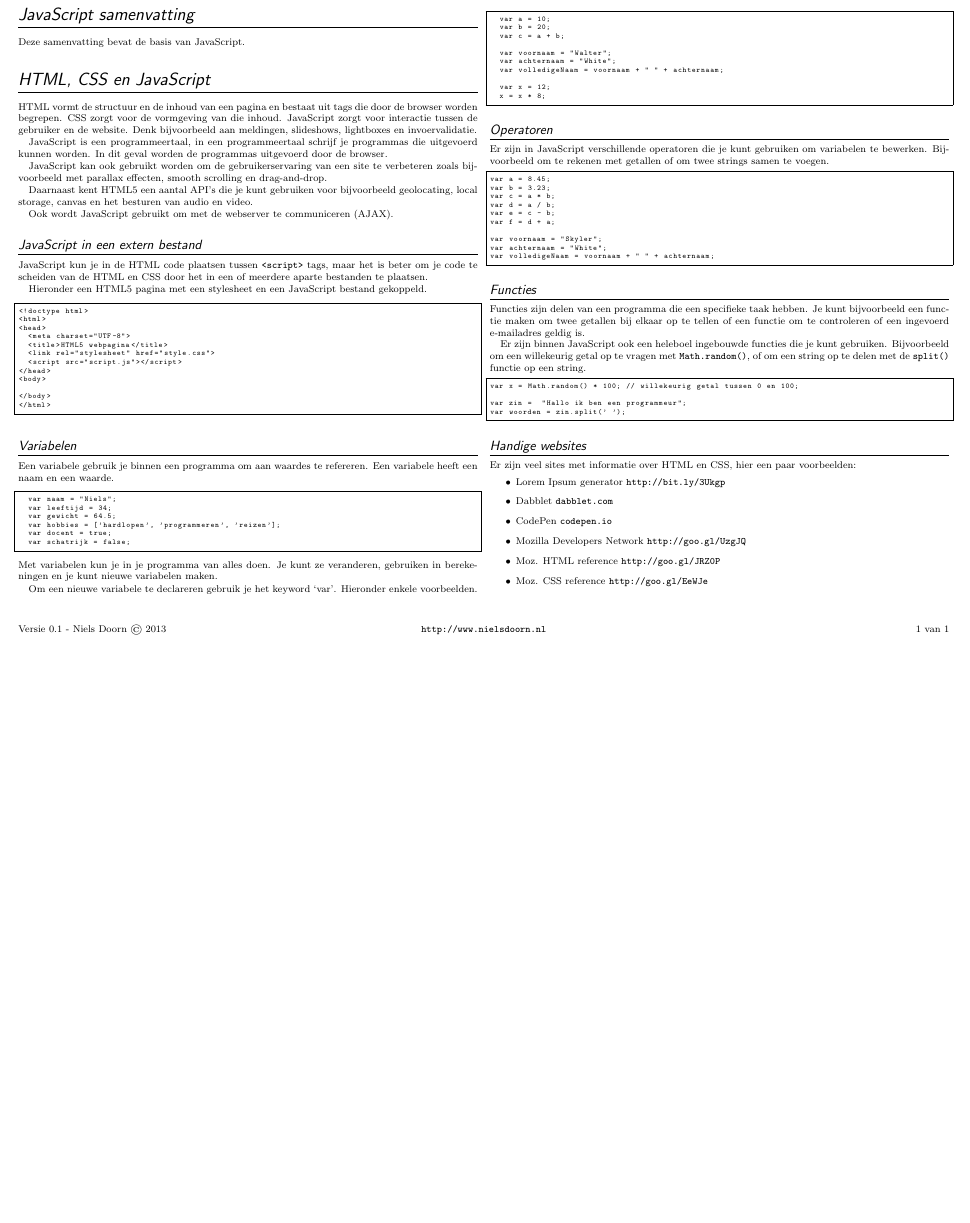
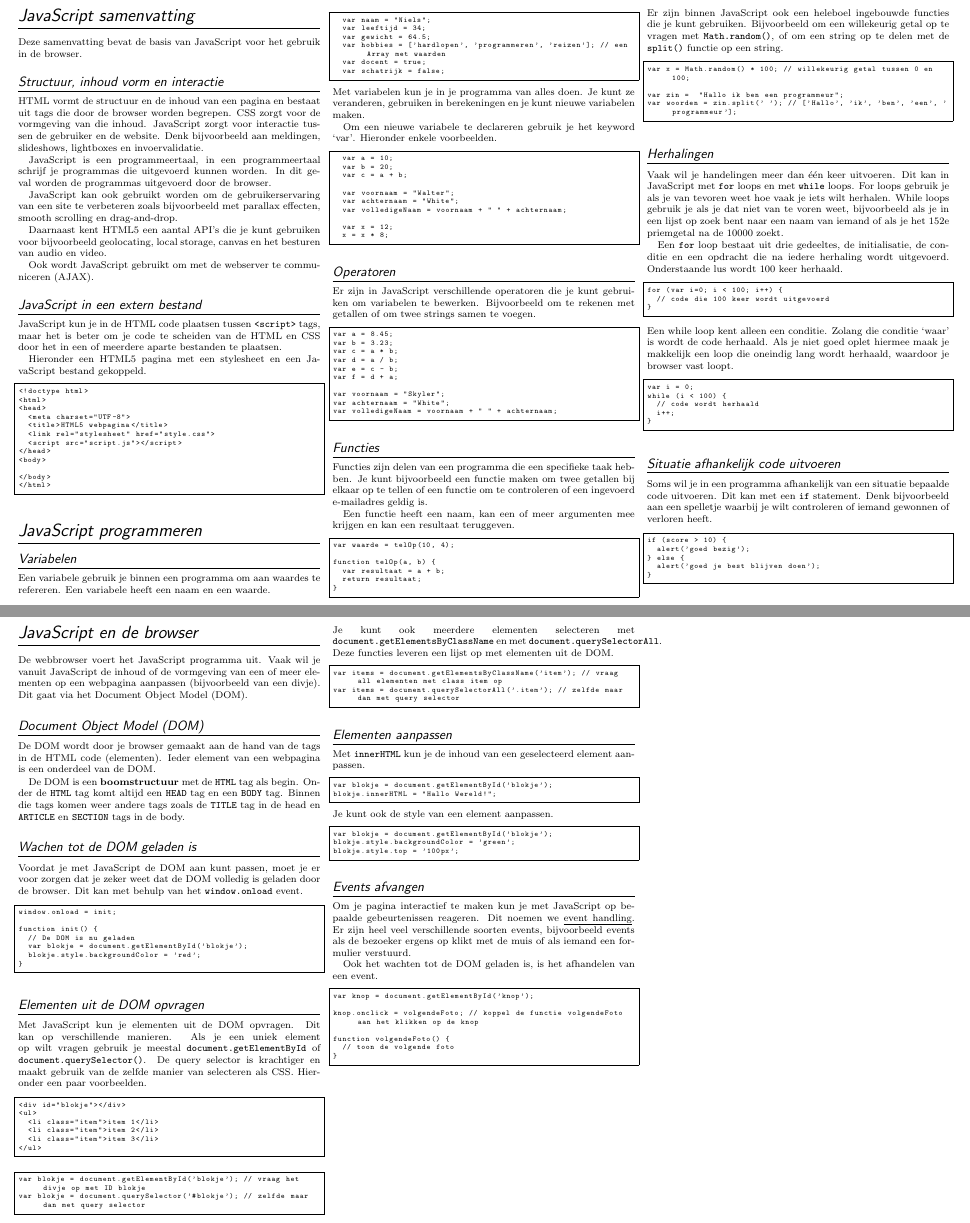
Before and after one commit to nielsdoorn/javascriptsamenvatting, a LaTeX document (JavaScript.tex): part of the page before the commit and two parts of pages 1 and 2 of 2 after it, the two joined at a grey line, cut so that both start at the same text, the shorter picture padded with empty space. The pictures show the PDF file JavaScript.pdf that the author committed with the source.

Commit message:
basis staat er in

```diff
--- a/JavaScript.tex
+++ b/JavaScript.tex
@@ -178,12 +178,12 @@
 \DeclareGraphicsExtensions{.eps, .jpg}
 \fi
 
-\begin{multicols*}{2}
+\begin{multicols*}{3}
 
 \section*{JavaScript samenvatting}
-Deze samenvatting bevat de basis van JavaScript.
+Deze samenvatting bevat de basis van JavaScript voor het gebruik in de browser.
 
-\section*{HTML, CSS en JavaScript}
+\subsection*{Structuur, inhoud vorm en interactie}
 HTML vormt de structuur en de inhoud van een pagina en bestaat uit tags die door de browser worden begrepen. CSS zorgt voor de vormgeving van die inhoud. JavaScript zorgt voor interactie tussen de gebruiker en de website. Denk bijvoorbeeld aan meldingen, slideshows, lightboxes en invoervalidatie.
 
 JavaScript is een programmeertaal, in een programmeertaal schrijf je programmas die uitgevoerd kunnen worden. In dit geval worden de programmas uitgevoerd door de browser.
@@ -204,12 +204,11 @@ Hieronder een HTML5 pagina met een stylesheet en een JavaScript bestand gekoppel
 
 \subsection*{Variabelen}
 Een variabele gebruik je binnen een programma om aan waardes te refereren. Een variabele heeft een naam en een waarde.
-
 \begin{lstlisting}[language=javascript]
 	var naam = "Niels";
 	var leeftijd = 34;
 	var gewicht = 64.5;
-	var hobbies = ['hardlopen', 'programmeren', 'reizen'];
+	var hobbies = ['hardlopen', 'programmeren', 'reizen']; // een Array met waarden
 	var docent = true;
 	var schatrijk = false;
 \end{lstlisting}
@@ -250,27 +247,126 @@ var volledigeNaam = voornaam + " " + achternaam;
 \subsection*{Functies}
 Functies zijn delen van een programma die een specifieke taak hebben. Je kunt bijvoorbeeld een functie maken om twee getallen bij elkaar op te tellen of een functie om te controleren of een ingevoerd e-mailadres geldig is.
 
-Er zijn binnen JavaScript ook een heleboel ingebouwde functies die je kunt gebruiken. Bijvoorbeeld om een willekeurig getal op te vragen met \texttt{Math.random()}, of om een string op te delen met de \texttt{split()} functie op een string.
+Een functie heeft een naam, kan een of meer argumenten mee krijgen en kan een resultaat teruggeven.
+\begin{lstlisting}[language=javascript]
+var waarde = telOp(10, 4);
+
+function telOp(a, b) {
+	var resultaat = a + b;
+	return resultaat;
+}
+\end{lstlisting}
+\noindent Er zijn binnen JavaScript ook een heleboel ingebouwde functies die je kunt gebruiken. Bijvoorbeeld om een willekeurig getal op te vragen met \texttt{Math.random()}, of om een string op te delen met de \texttt{split()} functie op een string.
 
 \begin{lstlisting}[language=javascript]
 var x = Math.random() * 100; // willekeurig getal tussen 0 en 100;
 
 var zin =  "Hallo ik ben een programmeur";
-var woorden = zin.split(' ');
+var woorden = zin.split(' '); // ['Hallo', 'ik', 'ben', 'een', 'programmeur'];
 \end{lstlisting}
 
-\section*{JavaScript en de DOM}
+\subsection*{Herhalingen}
+Vaak wil je handelingen meer dan \'e\'en keer uitvoeren. Dit kan in JavaScript met \texttt{for} loops en met \texttt{while} loops. For loops gebruik je als je van tevoren weet hoe vaak je iets wilt herhalen. While loops gebruik je als je dat niet van te voren weet, bijvoorbeeld als je in een lijst op zoek bent naar een naam van iemand of als je het 152e priemgetal na de 10000 zoekt.
 
+Een \texttt{for} loop bestaat uit drie gedeeltes, de initialisatie, de conditie en een opdracht die na iedere herhaling wordt uitgevoerd. Onderstaande lus wordt 100 keer herhaald.
 
-\subsection*{Handige websites}
-Er zijn veel sites met informatie over JavaScript, hier een paar voorbeelden:
-\begin{itemize}
-	\item Dabblet \url{dabblet.com}
-	\item CodePen \url{codepen.io}
-	\item Mozilla Developers Network \url{http://goo.gl/UzgJQ}
-	\item Codeacademy \url{codeacademy.com}
-	\item Code avengers \url{codeavengers.com}
-\end{itemize}
+\begin{lstlisting}[language=javascript]
+for (var i=0; i < 100; i++) {
+	// code die 100 keer wordt uitgevoerd
+}
+\end{lstlisting}
+
+\noindent Een while loop kent alleen een conditie. Zolang die conditie `waar' is wordt de code herhaald. Als je niet goed oplet hiermee maak je makkelijk een loop die oneindig lang wordt herhaald, waardoor je browser vast loopt.
+
+\begin{lstlisting}[language=javascript]
+var i = 0;
+while (i < 100) {
+	// code wordt herhaald
+	i++;
+}
+\end{lstlisting}
+
+\subsection*{Situatie afhankelijk code uitvoeren}
+Soms wil je in een programma afhankelijk van een situatie bepaalde code uitvoeren. Dit kan met een \texttt{if} statement. Denk bijvoorbeeld aan een spelletje waarbij je wilt controleren of iemand gewonnen of verloren heeft.
+\begin{lstlisting}[language=javascript]
+if (score > 10) {
+	alert('goed bezig');
+} else {
+	alert('goed je best blijven doen');
+}
+\end{lstlisting}
+
+\section*{JavaScript en de browser}
+De webbrowser voert het JavaScript programma uit. Vaak wil je vanuit JavaScript de inhoud of de vormgeving van een of meer elementen op een webpagina aanpassen (bijvoorbeeld van een divje). Dit gaat via het Document Object Model (DOM).
+
+\subsection*{Document Object Model (DOM)}
+De DOM wordt door je browser gemaakt aan de hand van de tags in de HTML code (elementen). Ieder element van een webpagina is een onderdeel van de DOM.
+
+De DOM is een \textbf{boomstructuur} met de \texttt{HTML} tag als begin. Onder de \texttt{HTML} tag komt altijd een \texttt{HEAD} tag en een \texttt{BODY} tag. Binnen die tags komen weer andere tags zoals de \texttt{TITLE} tag in de head en \texttt{ARTICLE} en \texttt{SECTION} tags in de body.
+
+\subsection*{Wachen tot de DOM geladen is}
+Voordat je met JavaScript de DOM aan kunt passen, moet je er voor zorgen dat je zeker weet dat de DOM volledig is geladen door de browser. Dit kan met behulp van het \texttt{window.onload} event.
+\begin{lstlisting}[language=javascript]
+window.onload = init;
+
+function init() {
+	// De DOM is nu geladen
+	var blokje = document.getElementById('blokje');
+	blokje.style.backgroundColor = 'red';
+}
+\end{lstlisting}
+
+\subsection*{Elementen uit de DOM opvragen}
+Met JavaScript kun je elementen uit de DOM opvragen. Dit kan op verschillende manieren. Als je een uniek element op wilt vragen gebruik je meestal \texttt{document.getElementById} of \texttt{document.querySelector()}. De query selector is krachtiger en maakt gebruik van de zelfde manier van selecteren als CSS. Hieronder een paar voorbeelden.
+
+\begin{lstlisting}[language=HTML]
+<div id="blokje"></div>
+<ul>
+	<li class="item">item 1</li>
+	<li class="item">item 2</li>
+	<li class="item">item 3</li>
+</ul>
+\end{lstlisting}
+
+\begin{lstlisting}[language=javascript]
+var blokje = document.getElementById('blokje'); // vraag het divje op met ID blokje
+var blokje = document.querySelector('#blokje'); // zelfde maar dan met query selector
+\end{lstlisting}
+
+\noindent Je kunt ook meerdere elementen selecteren met \texttt{document.getElementsByClassName} en met \texttt{document.querySelectorAll}. Deze functies leveren een lijst op met elementen uit de DOM.
+
+\begin{lstlisting}[language=javascript]
+var items = document.getElementsByClassName('item'); // vraag all elementen met class item op
+var items = document.querySelectorAll('.item'); // zelfde maar dan met query selector
+\end{lstlisting}
+
+\subsection*{Elementen aanpassen}
+Met \texttt{innerHTML} kun je de inhoud van een geselecteerd element aanpassen.
+\begin{lstlisting}[language=javascript]
+var blokje = document.getElementById('blokje');
+blokje.innerHTML = "Hallo Wereld!";
+\end{lstlisting}
+\noindent Je kunt ook de style van een element aanpassen.
+\begin{lstlisting}[language=javascript]
+var blokje = document.getElementById('blokje');
+blokje.style.backgroundColor = 'green';
+blokje.style.top = '100px';
+\end{lstlisting}
+
+\subsection*{Events afvangen}
+Om je pagina interactief te maken kun je met JavaScript op bepaalde gebeurtenissen reageren. Dit noemen we \emph{event handling}. Er zijn heel veel verschillende soorten events, bijvoorbeeld events als de bezoeker ergens op klikt met de muis of als iemand een formulier verstuurd.
+
+Ook het wachten tot de DOM geladen is, is het afhandelen van een event.
+
+\begin{lstlisting}[language=javascript]
+var knop = document.getElementById('knop');
+
+knop.onclick = volgendeFoto; // koppel de functie volgendeFoto aan het klikken op de knop
+
+function volgendeFoto() {
+	// toon de volgende foto
+}
+\end{lstlisting}
 
 \end{multicols*}
 \end{document}
```
Also changed, not shown: JavaScript.pdf, JavaScript.tex (2 more changed lines), 1 other file.
